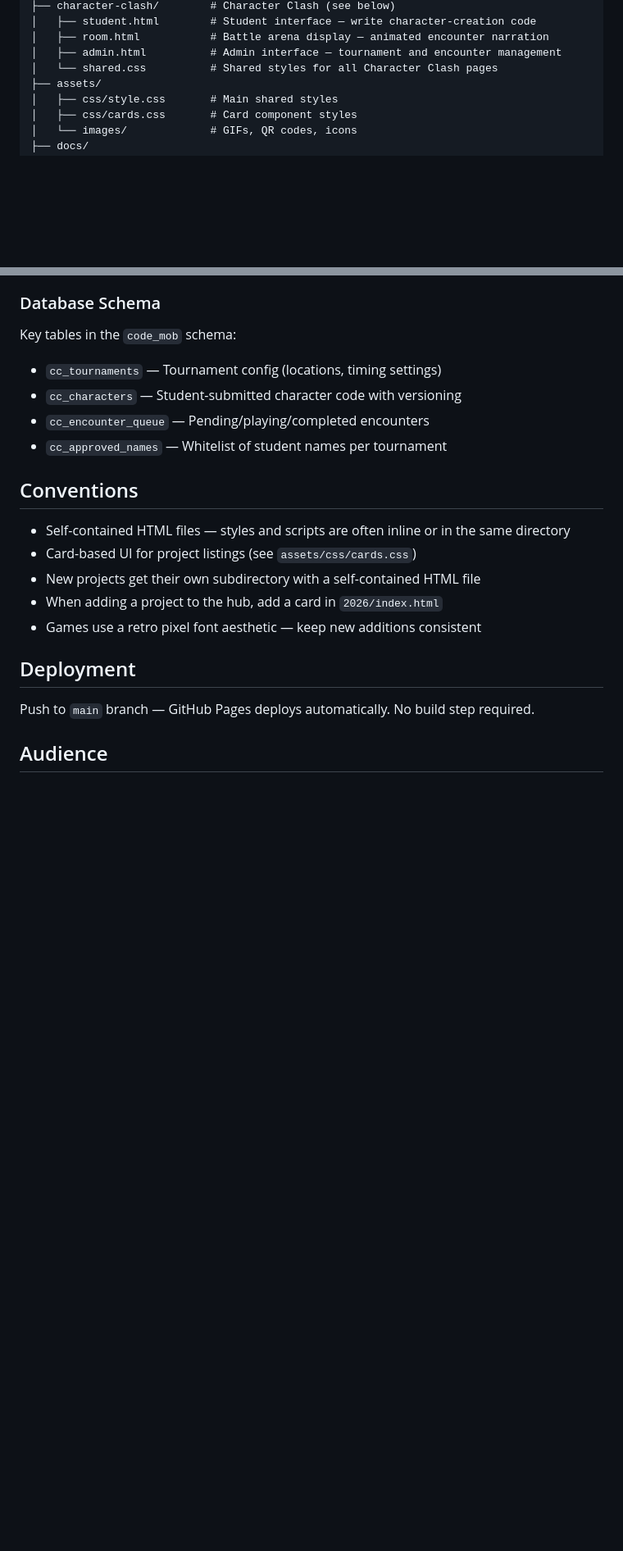
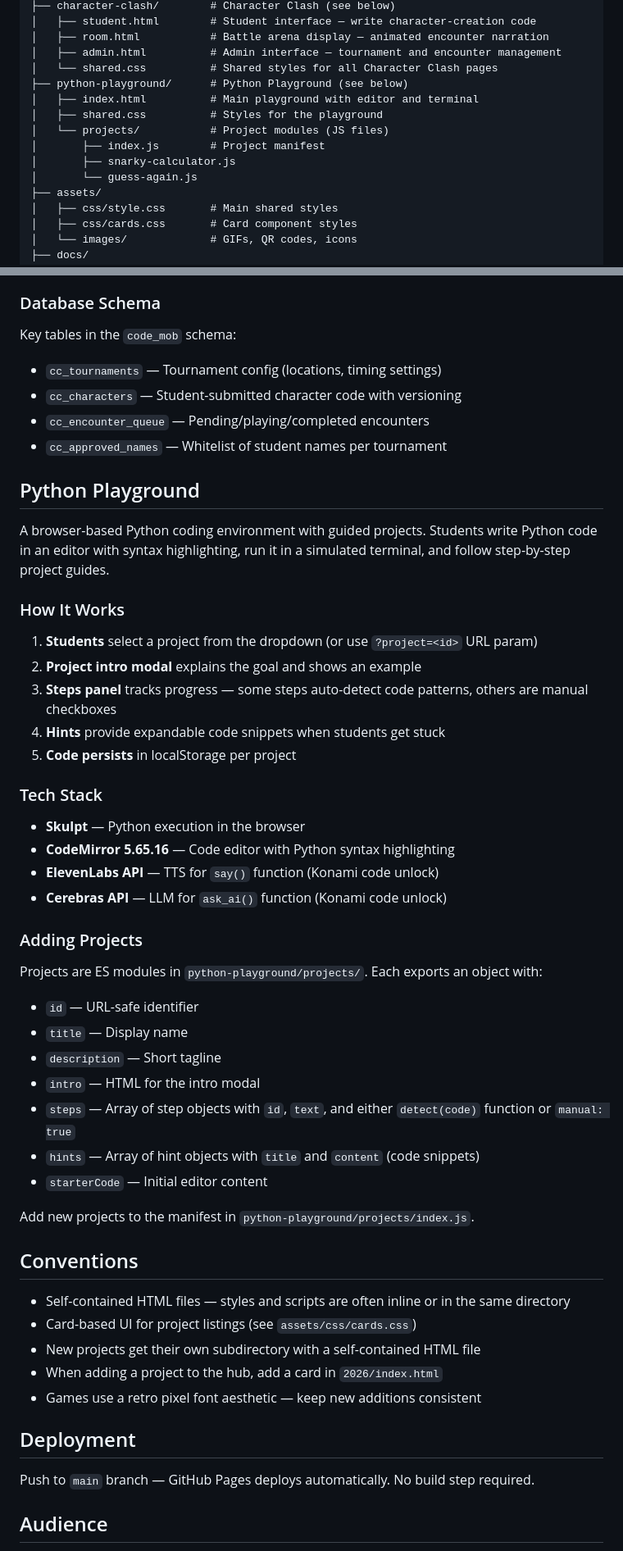
Before and after one commit to alexmchardy/morey-code-club, a Markdown page: AGENTS.md, 2 parts joined by grey strips. Shown at 82% size. Drawn GitHub-style; blank space fills up the shorter version.

```diff
--- a/AGENTS.md
+++ b/AGENTS.md
@@ -41,6 +42,13 @@ Central hub that links to interactive games and coding projects for club members
 │   ├── room.html           # Battle arena display — animated encounter narration
 │   ├── admin.html          # Admin interface — tournament and encounter management
 │   └── shared.css          # Shared styles for all Character Clash pages
+├── python-playground/      # Python Playground (see below)
+│   ├── index.html          # Main playground with editor and terminal
+│   ├── shared.css          # Styles for the playground
+│   └── projects/           # Project modules (JS files)
+│       ├── index.js        # Project manifest
+│       ├── snarky-calculator.js
+│       └── guess-again.js
 ├── assets/
 │   ├── css/style.css       # Main shared styles
 │   ├── css/cards.css       # Card component styles
@@ -113,6 +121,39 @@ Key tables in the `code_mob` schema:
 - `cc_encounter_queue` — Pending/playing/completed encounters
 - `cc_approved_names` — Whitelist of student names per tournament
 
+## Python Playground
+
+A browser-based Python coding environment with guided projects. Students write Python code in an editor with syntax highlighting, run it in a simulated terminal, and follow step-by-step project guides.
+
+### How It Works
+
+1. **Students** select a project from the dropdown (or use `?project=<id>` URL param)
+2. **Project intro modal** explains the goal and shows an example
+3. **Steps panel** tracks progress — some steps auto-detect code patterns, others are manual checkboxes
+4. **Hints** provide expandable code snippets when students get stuck
+5. **Code persists** in localStorage per project
+
+### Tech Stack
+
+- **Skulpt** — Python execution in the browser
+- **CodeMirror 5.65.16** — Code editor with Python syntax highlighting
+- **ElevenLabs API** — TTS for `say()` function (Konami code unlock)
+- **Cerebras API** — LLM for `ask_ai()` function (Konami code unlock)
+
+### Adding Projects
+
+Projects are ES modules in `python-playground/projects/`. Each exports an object with:
+
+- `id` — URL-safe identifier
+- `title` — Display name
+- `description` — Short tagline
+- `intro` — HTML for the intro modal
+- `steps` — Array of step objects with `id`, `text`, and either `detect(code)` function or `manual: true`
+- `hints` — Array of hint objects with `title` and `content` (code snippets)
+- `starterCode` — Initial editor content
+
+Add new projects to the manifest in `python-playground/projects/index.js`.
+
 ## Conventions
 
 - Self-contained HTML files — styles and scripts are often inline or in the same directory
```
Also changed, not shown: other parts of AGENTS.md (+2 -1 lines).
